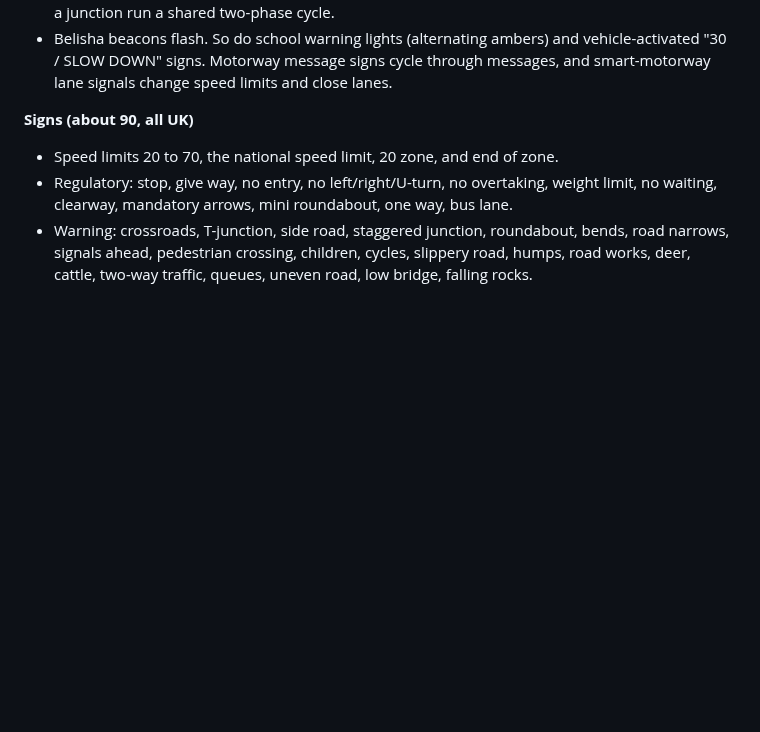
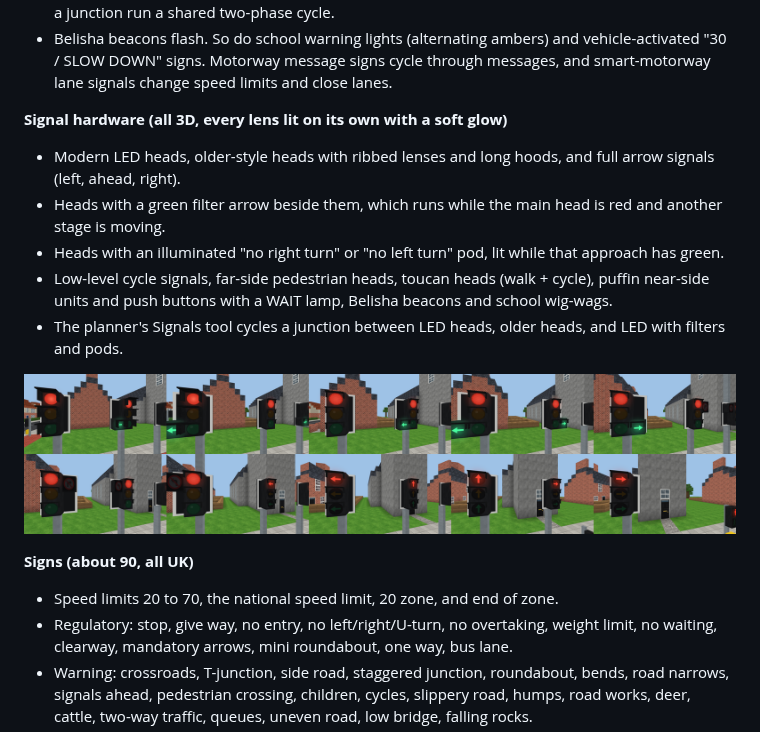
Before and after one commit to MarcusGuy1108/Ya-game, a Markdown page: README.md, the part around the change. Rendered like a GitHub page; pictures changed too: Docs/signals-heads-filter-stage.png (added); blank space fills up the shorter version.

```diff
--- a/README.md
+++ b/README.md
@@ -83,6 +83,16 @@ F1 shows the controls in game. Esc opens the menu, which can also switch texture
 - Belisha beacons flash. So do school warning lights (alternating ambers) and vehicle-activated "30 / SLOW DOWN"
   signs. Motorway message signs cycle through messages, and smart-motorway lane signals change speed limits and
   close lanes.
+
+**Signal hardware (all 3D, every lens lit on its own with a soft glow)**
+- Modern LED heads, older-style heads with ribbed lenses and long hoods, and full arrow signals (left, ahead, right).
+- Heads with a green filter arrow beside them, which runs while the main head is red and another stage is moving.
+- Heads with an illuminated "no right turn" or "no left turn" pod, lit while that approach has green.
+- Low-level cycle signals, far-side pedestrian heads, toucan heads (walk + cycle), puffin near-side units and push
+  buttons with a WAIT lamp, Belisha beacons and school wig-wags.
+- The planner's Signals tool cycles a junction between LED heads, older heads, and LED with filters and pods.
+
+![Every head type during the filter stage](Docs/signals-heads-filter-stage.png)
 
 **Signs (about 90, all UK)**
 - Speed limits 20 to 70, the national speed limit, 20 zone, and end of zone.
```
Also changed, not shown: Docs/signals-heads-green.png (added), Docs/view-signal-pod.png (added), 15 other files.
